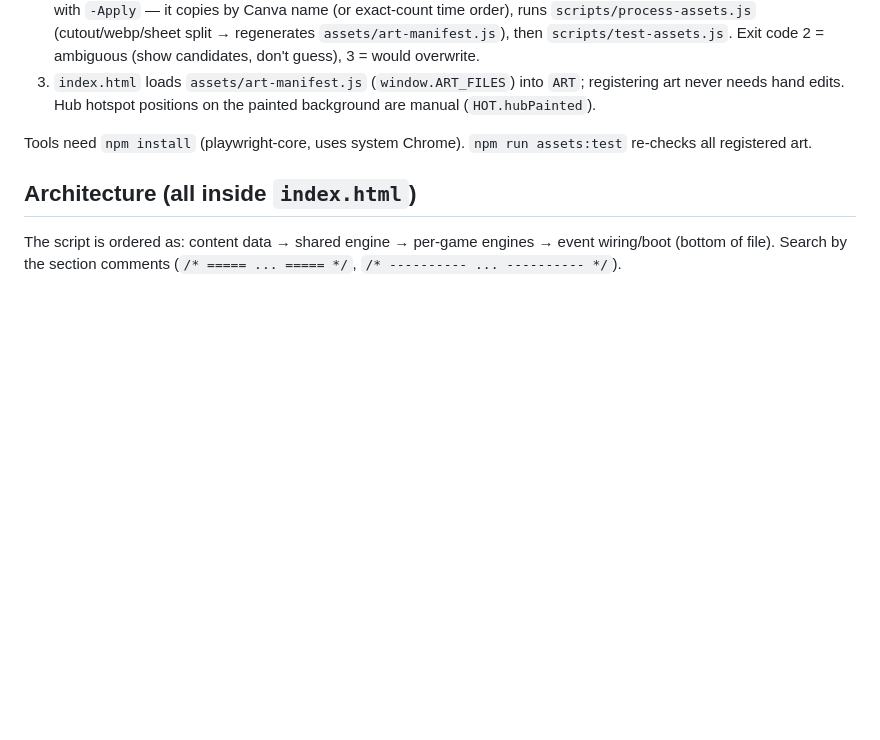
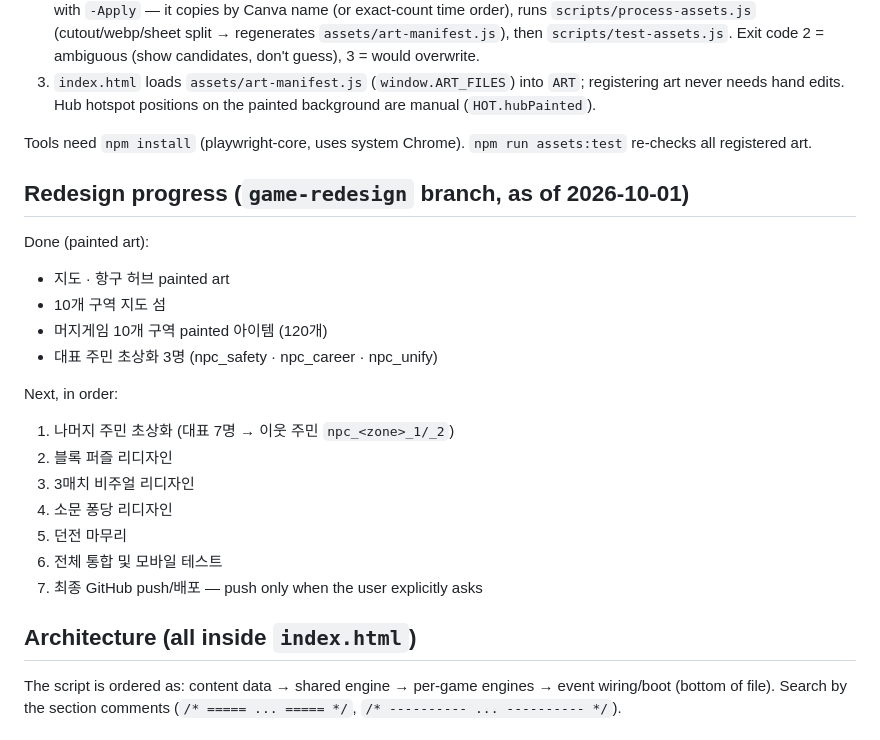
Before and after one commit to jbhee7777-afk/soomun-harbor, a Markdown page: CLAUDE.md, the part around the change. Rendered like a GitHub page; blank space fills up the shorter version.

Commit message:
CLAUDE.md 에 리디자인 진행 상황과 다음 작업 순서 기록
Co-Authored-By: Claude Opus 5.5 <noreply@anthropic.com>

```diff
--- a/CLAUDE.md
+++ b/CLAUDE.md
@@ -21,6 +21,23 @@ The final art direction is hand-painted art matching the dungeon (rules, prompts
 3. `index.html` loads `assets/art-manifest.js` (`window.ART_FILES`) into `ART`; registering art never needs hand edits. Hub hotspot positions on the painted background are manual (`HOT.hubPainted`).
 
 Tools need `npm install` (playwright-core, uses system Chrome). `npm run assets:test` re-checks all registered art.
+
+## Redesign progress (`game-redesign` branch, as of 2026-10-01)
+
+Done (painted art):
+- 지도 · 항구 허브 painted art
+- 10개 구역 지도 섬
+- 머지게임 10개 구역 painted 아이템 (120개)
+- 대표 주민 초상화 3명 (npc_safety · npc_career · npc_unify)
+
+Next, in order:
+1. 나머지 주민 초상화 (대표 7명 → 이웃 주민 `npc_<zone>_1/_2`)
+2. 블록 퍼즐 리디자인
+3. 3매치 비주얼 리디자인
+4. 소문 퐁당 리디자인
+5. 던전 마무리
+6. 전체 통합 및 모바일 테스트
+7. 최종 GitHub push/배포 — push only when the user explicitly asks
 
 ## Architecture (all inside `index.html`)
 
```
